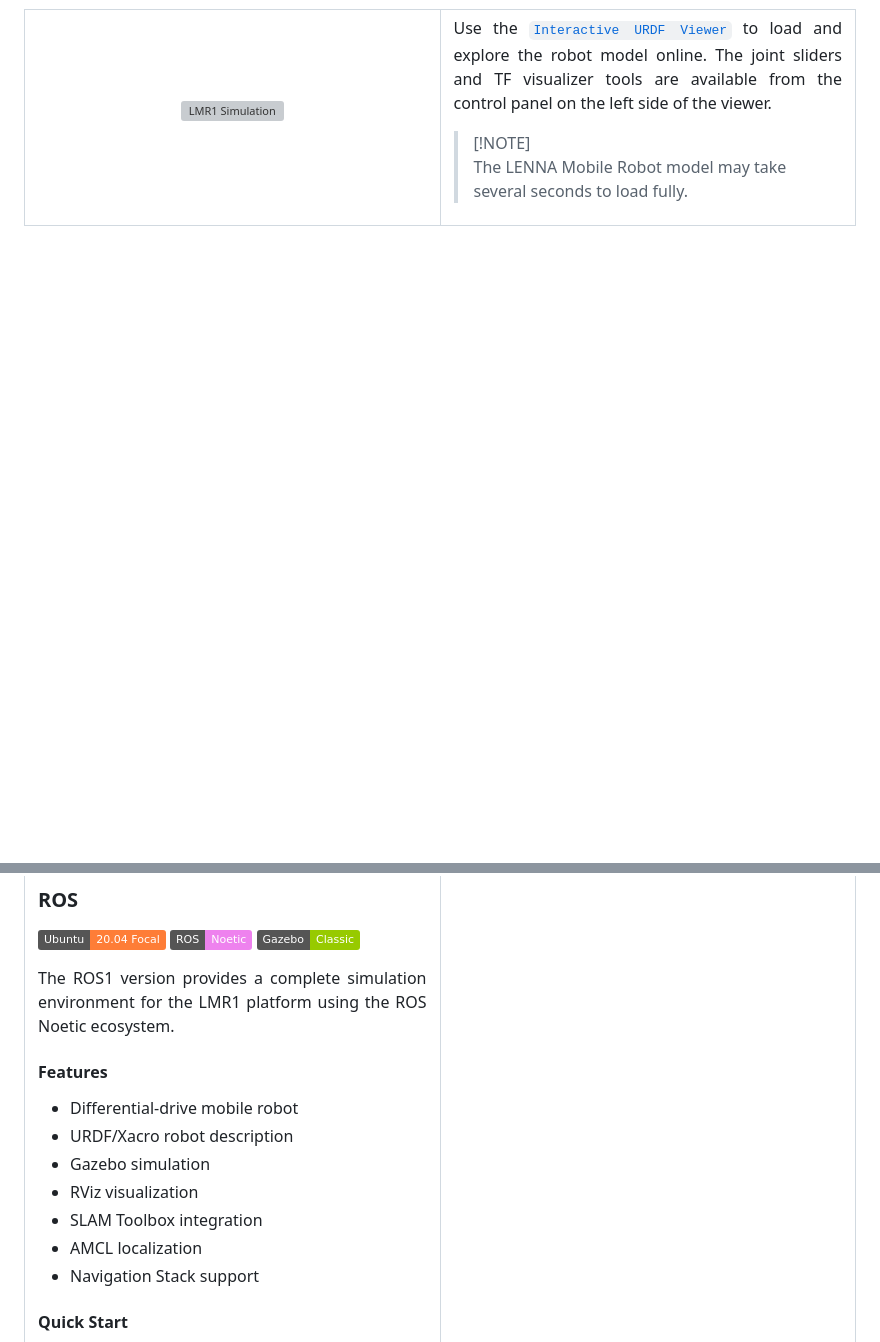
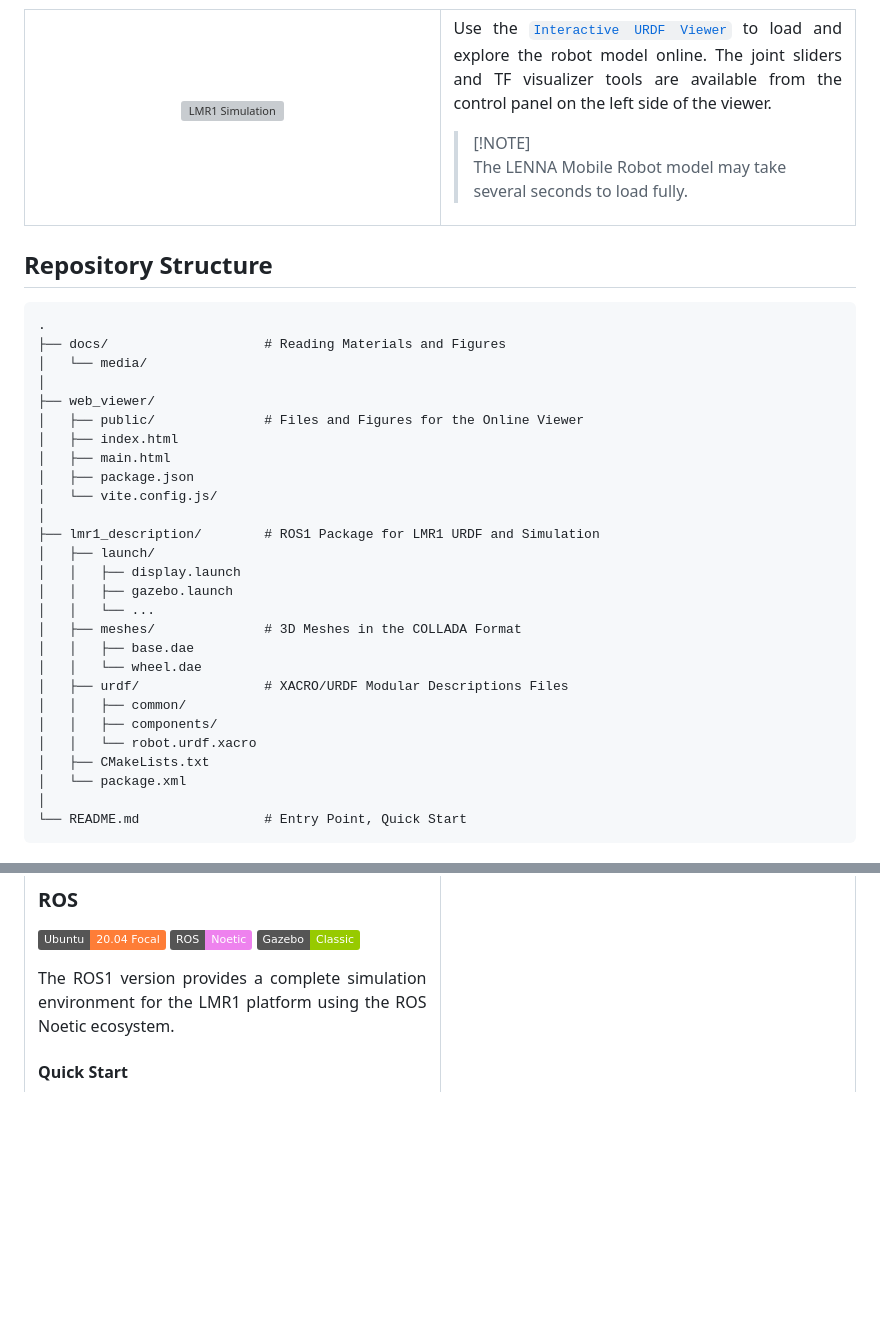
Before and after one commit to Lenna-Robotics-Research-Lab/LMR1-Simulation, a Markdown page: README.md, 2 parts joined by grey strips. Drawn GitHub-style; badges without logos; blank space fills up the shorter version; grey boxes are pictures that could not be loaded.

```diff
--- a/README.md
+++ b/README.md
@@ -34,5 +34,33 @@ Use the [`Interactive URDF Viewer`](https://lenna-robotics-research-lab.github.i
 </tr>
 </table>
 
+## Repository Structure
 
+    .
+    ├── docs/                    # Reading Materials and Figures
+    │   └── media/
+    │
+    ├── web_viewer/
+    │   ├── public/              # Files and Figures for the Online Viewer
+    │   ├── index.html
+    │   ├── main.html
+    │   ├── package.json
+    │   └── vite.config.js/
+    │
+    ├── lmr1_description/        # ROS1 Package for LMR1 URDF and Simulation
+    │   ├── launch/
+    │   │   ├── display.launch
+    │   │   ├── gazebo.launch
+    │   │   └── ...
+    │   ├── meshes/              # 3D Meshes in the COLLADA Format
+    │   │   ├── base.dae
+    │   │   └── wheel.dae
+    │   ├── urdf/                # XACRO/URDF Modular Descriptions Files
+    │   │   ├── common/
+    │   │   ├── components/
+    │   │   └── robot.urdf.xacro
+    │   ├── CMakeLists.txt
+    │   └── package.xml
+    │
+    └── README.md                # Entry Point, Quick Start
 
@@ -76,16 +80,6 @@ flowchart TD
 [![Static Badge](https://img.shields.io/badge/Gazebo-Classic-green)](https://classic.gazebosim.org/)
 
 The ROS1 version provides a complete simulation environment for the LMR1 platform using the ROS Noetic ecosystem.
-
-#### Features
-
-- Differential-drive mobile robot
-- URDF/Xacro robot description
-- Gazebo simulation
-- RViz visualization
-- SLAM Toolbox integration
-- AMCL localization
-- Navigation Stack support
 
 #### Quick Start
 
```
Also changed, not shown: other parts of README.md (+0 -24 lines).
